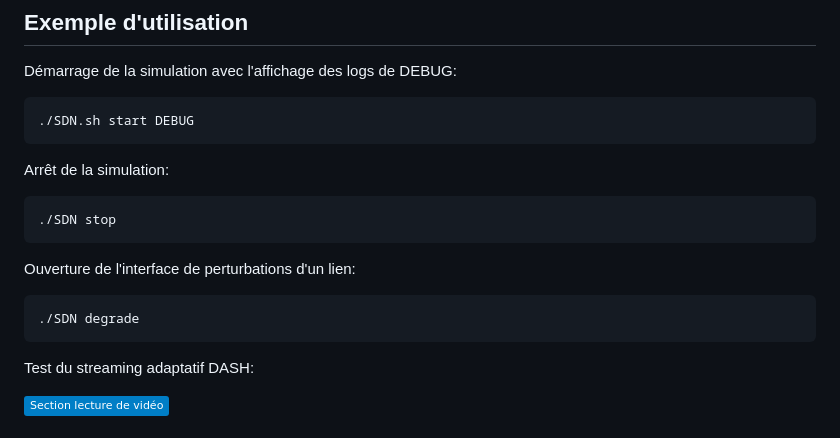
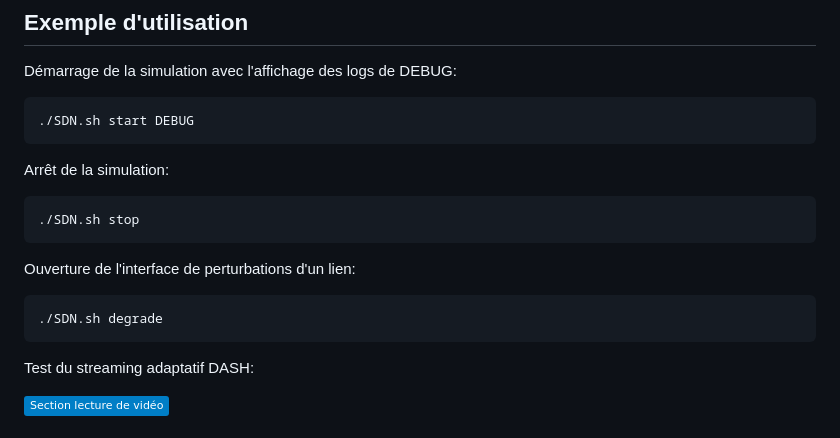
Before and after one commit to ThomasL53/SDN-MMR, a Markdown page: README.md, the part around the change. Drawn GitHub-style; badges without logos.

````diff
--- a/README.md
+++ b/README.md
@@ -31,12 +31,12 @@ Démarrage de la simulation avec l'affichage des logs de DEBUG:
 
 Arrêt de la simulation:
   ```shell
-  ./SDN stop
+  ./SDN.sh stop
   ```
 
 Ouverture de l'interface de perturbations d'un lien:
   ```shell
-  ./SDN degrade
+  ./SDN.sh degrade
   ```
 Test du streaming adaptatif DASH:
 
````
